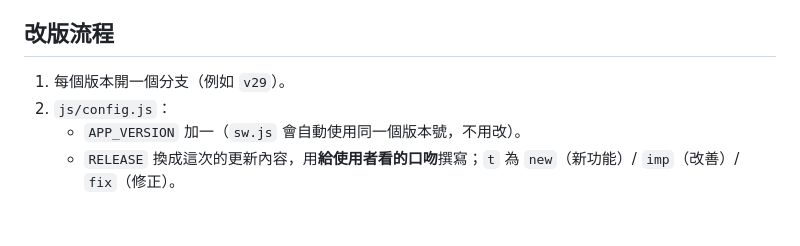
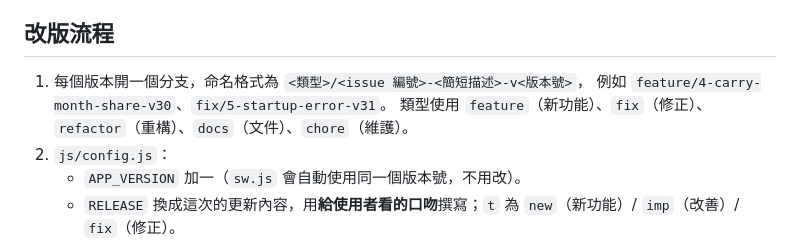
Before and after one commit to stty0219/Bottle-keeping, a Markdown page: CLAUDE.md, the part around the change. GitHub-like rendering; blank space fills up the shorter version.

Commit message:
docs: 更新 CLAUDE.md 分支命名規則

```diff
--- a/CLAUDE.md
+++ b/CLAUDE.md
@@ -109,7 +109,9 @@ invites/{email}_{jarId}       共用邀請
 
 ## 改版流程
 
-1. 每個版本開一個分支（例如 `v29`）。
+1. 每個版本開一個分支，命名格式為 `<類型>/<issue 編號>-<簡短描述>-v<版本號>`，
+   例如 `feature/4-carry-month-share-v30`、`fix/5-startup-error-v31`。
+   類型使用 `feature`（新功能）、`fix`（修正）、`refactor`（重構）、`docs`（文件）、`chore`（維護）。
 2. `js/config.js`：
    - `APP_VERSION` 加一（`sw.js` 會自動使用同一個版本號，不用改）。
    - `RELEASE` 換成這次的更新內容，用**給使用者看的口吻**撰寫；`t` 為 `new`（新功能）/ `imp`（改善）/ `fix`（修正）。
```
